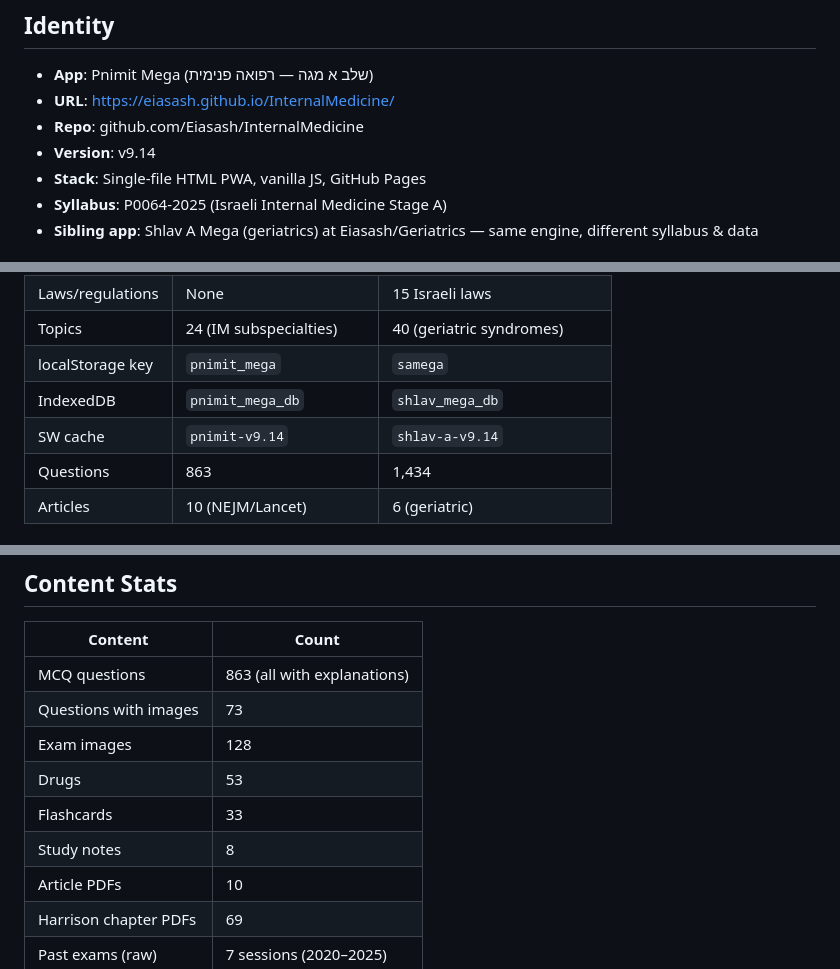
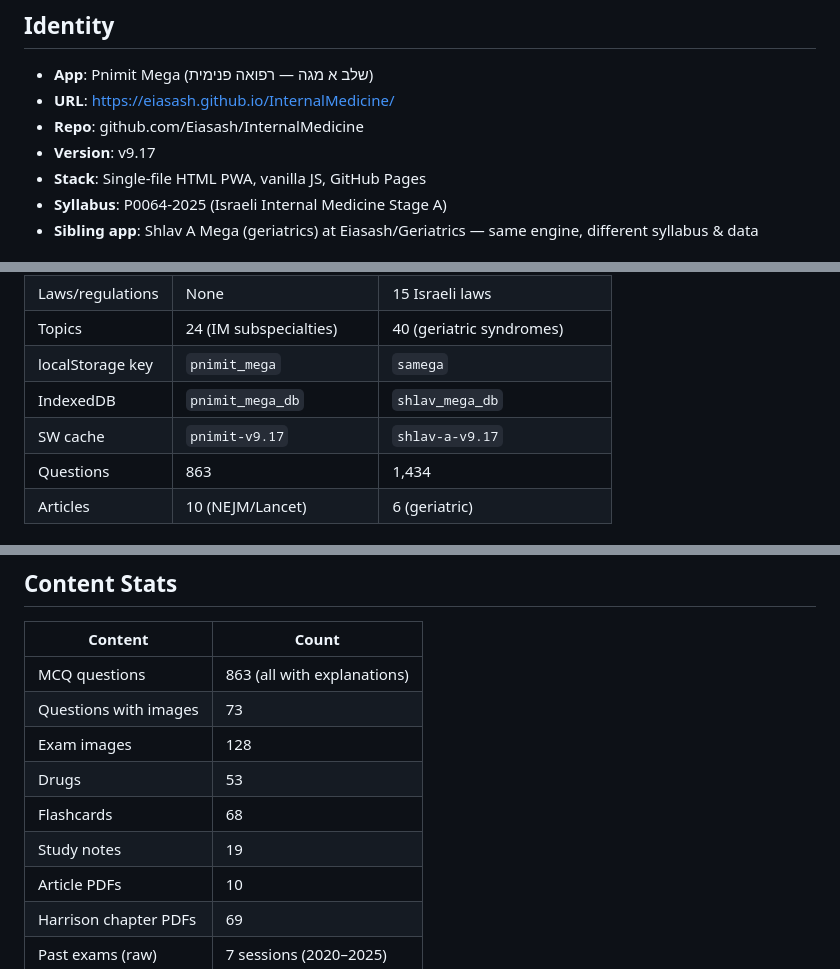
Before and after one commit to Eiasash/InternalMedicine, a Markdown page: skill/SKILL.md, 3 parts joined by grey strips. GitHub-like rendering.

```diff
--- a/skill/SKILL.md
+++ b/skill/SKILL.md
@@ -18,7 +18,7 @@ description: >
 - **App**: Pnimit Mega (שלב א מגה — רפואה פנימית)
 - **URL**: https://eiasash.github.io/InternalMedicine/
 - **Repo**: github.com/Eiasash/InternalMedicine
-- **Version**: v9.14
+- **Version**: v9.17
 - **Stack**: Single-file HTML PWA, vanilla JS, GitHub Pages
 - **Syllabus**: P0064-2025 (Israeli Internal Medicine Stage A)
 - **Sibling app**: Shlav A Mega (geriatrics) at Eiasash/Geriatrics — same engine, different syllabus & data
@@ -34,7 +34,7 @@ description: >
 | Topics | 24 (IM subspecialties) | 40 (geriatric syndromes) |
 | localStorage key | `pnimit_mega` | `samega` |
 | IndexedDB | `pnimit_mega_db` | `shlav_mega_db` |
-| SW cache | `pnimit-v9.14` | `shlav-a-v9.14` |
+| SW cache | `pnimit-v9.17` | `shlav-a-v9.17` |
 | Questions | 863 | 1,434 |
 | Articles | 10 (NEJM/Lancet) | 6 (geriatric) |
 
@@ -177,8 +177,8 @@ GitHub Pages auto-deploys in ~60s. No build step.
 | Questions with images | 73 |
 | Exam images | 128 |
 | Drugs | 53 |
-| Flashcards | 33 |
-| Study notes | 8 |
+| Flashcards | 68 |
+| Study notes | 19 |
 | Article PDFs | 10 |
 | Harrison chapter PDFs | 69 |
 | Past exams (raw) | 7 sessions (2020–2025) |
```
Also changed, not shown: other parts of skill/SKILL.md (+1 -1 lines), CLAUDE.md (+6 -6 lines).
